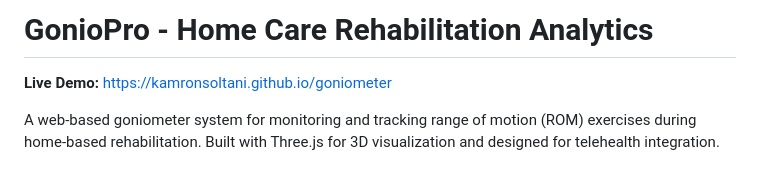
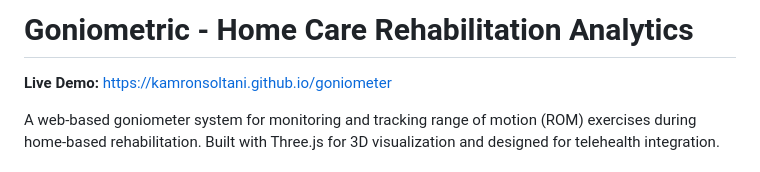
Before and after one commit to kamronsoltani/goniometer, a Markdown page: docs/README.md, the part around the change. Rendered like a GitHub page.

Commit message:
Rename project in README
Updated project name from 'GonioPro' to 'Goniometric'.

```diff
--- a/docs/README.md
+++ b/docs/README.md
@@ -1,4 +1,4 @@
-# GonioPro - Home Care Rehabilitation Analytics
+# Goniometric - Home Care Rehabilitation Analytics
 
 **Live Demo:** [https://kamronsoltani.github.io/goniometer](https://kamronsoltani.github.io/goniometer)
 
```
